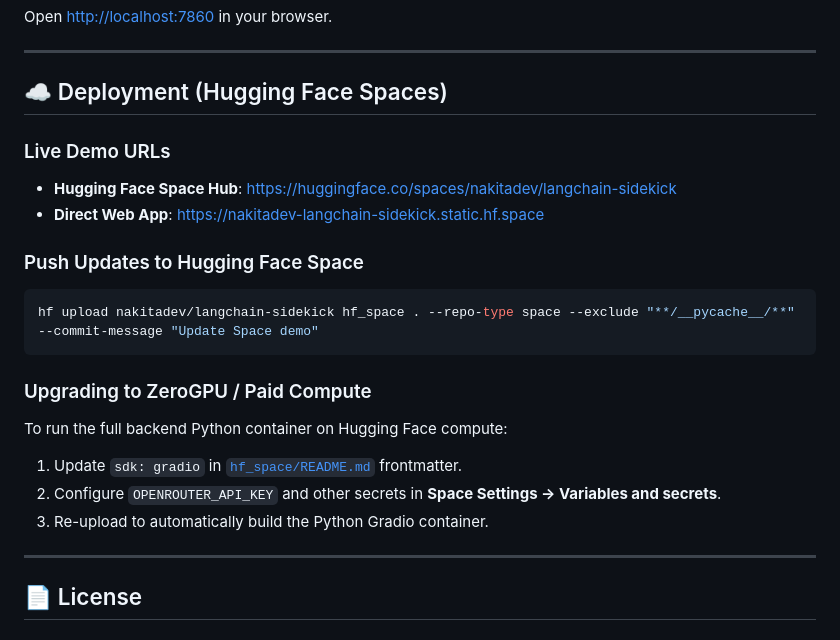
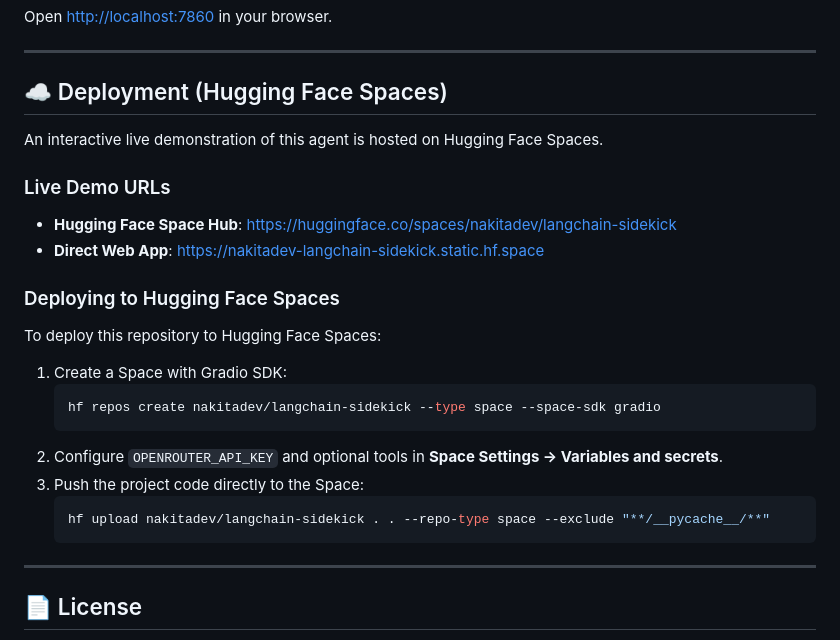
Before and after one commit to nakitadev/langchain-sidekick, a Markdown page: README.md, the part around the change. Drawn GitHub-style.

Commit message:
Docs: remove all hf_space references from README

````diff
--- a/README.md
+++ b/README.md
@@ -158,23 +158,25 @@ Open [http://localhost:7860](http://localhost:7860) in your browser.
 
 ## ☁️ Deployment (Hugging Face Spaces)
 
+An interactive live demonstration of this agent is hosted on Hugging Face Spaces.
+
 ### Live Demo URLs
 
 - **Hugging Face Space Hub**: [https://huggingface.co/spaces/nakitadev/langchain-sidekick](https://huggingface.co/spaces/nakitadev/langchain-sidekick)
 - **Direct Web App**: [https://nakitadev-langchain-sidekick.static.hf.space](https://nakitadev-langchain-sidekick.static.hf.space)
 
-### Push Updates to Hugging Face Space
+### Deploying to Hugging Face Spaces
 
-```bash
-hf upload nakitadev/langchain-sidekick hf_space . --repo-type space --exclude "**/__pycache__/**" --commit-message "Update Space demo"
-```
-
-### Upgrading to ZeroGPU / Paid Compute
-
-To run the full backend Python container on Hugging Face compute:
-1. Update `sdk: gradio` in [`hf_space/README.md`](hf_space/README.md) frontmatter.
-2. Configure `OPENROUTER_API_KEY` and other secrets in **Space Settings → Variables and secrets**.
-3. Re-upload to automatically build the Python Gradio container.
+To deploy this repository to Hugging Face Spaces:
+1. Create a Space with Gradio SDK:
+   ```bash
+   hf repos create nakitadev/langchain-sidekick --type space --space-sdk gradio
+   ```
+2. Configure `OPENROUTER_API_KEY` and optional tools in **Space Settings → Variables and secrets**.
+3. Push the project code directly to the Space:
+   ```bash
+   hf upload nakitadev/langchain-sidekick . . --repo-type space --exclude "**/__pycache__/**"
+   ```
 
 ---
 
````
